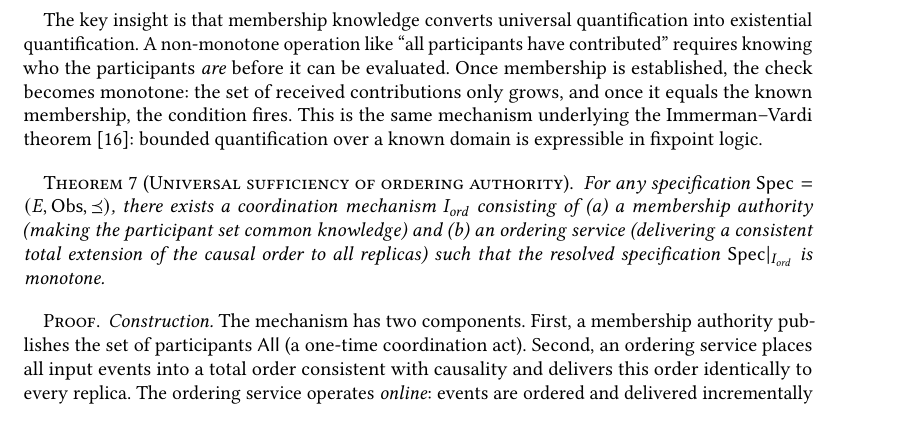
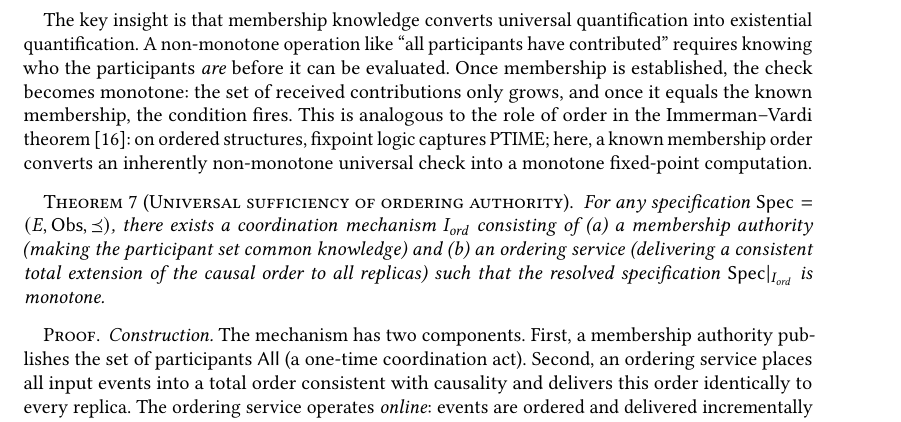
Before and after one commit to jhellerstein/coord-criterion, a LaTeX paper (main.tex): part of page 22 of 25, cut so that both start at the same text. Compiled offline with pdfLaTeX.

Commit message:
Tighten Immerman-Vardi analogy in universal construction appendix

```diff
--- a/main.tex
+++ b/main.tex
@@ -2223,9 +2223,11 @@ evaluated.
 Once membership is established, the check becomes monotone: the set of
 received contributions only grows, and once it equals the known
 membership, the condition fires.
-This is the same mechanism underlying the Immerman--Vardi
-theorem~\cite{immerman1986relational}: bounded quantification over a
-known domain is expressible in fixpoint logic.
+This is analogous to the role of order in the Immerman--Vardi
+theorem~\cite{immerman1986relational}: on ordered structures,
+fixpoint logic captures PTIME; here, a known membership order
+converts an inherently non-monotone universal check into a monotone
+fixed-point computation.
 
 \begin{theorem}[Universal sufficiency of ordering authority]
   \label{thm:universal}
```
